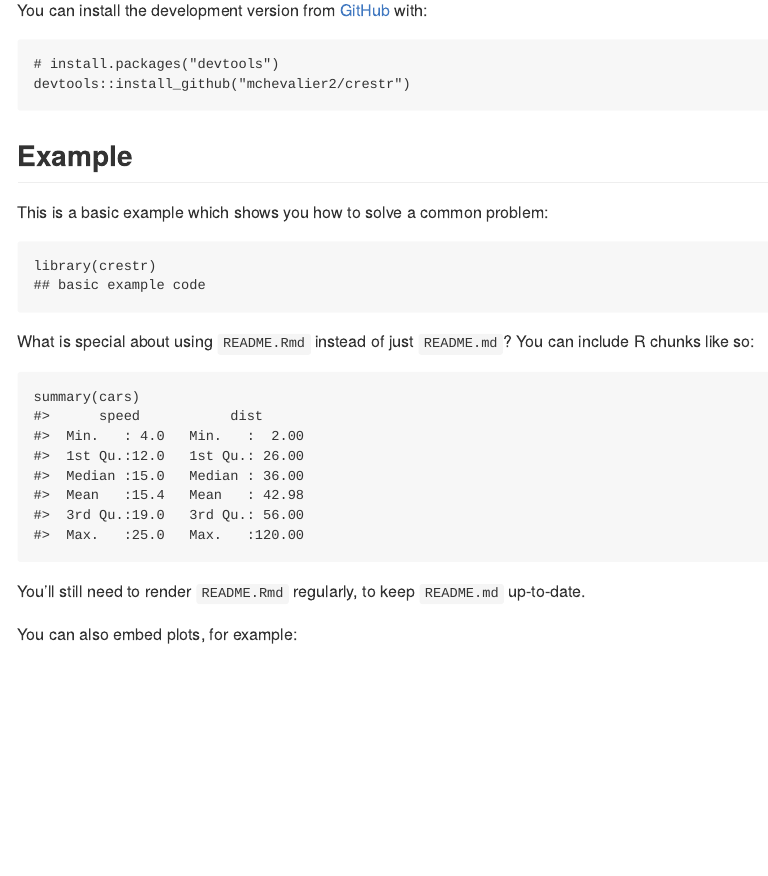
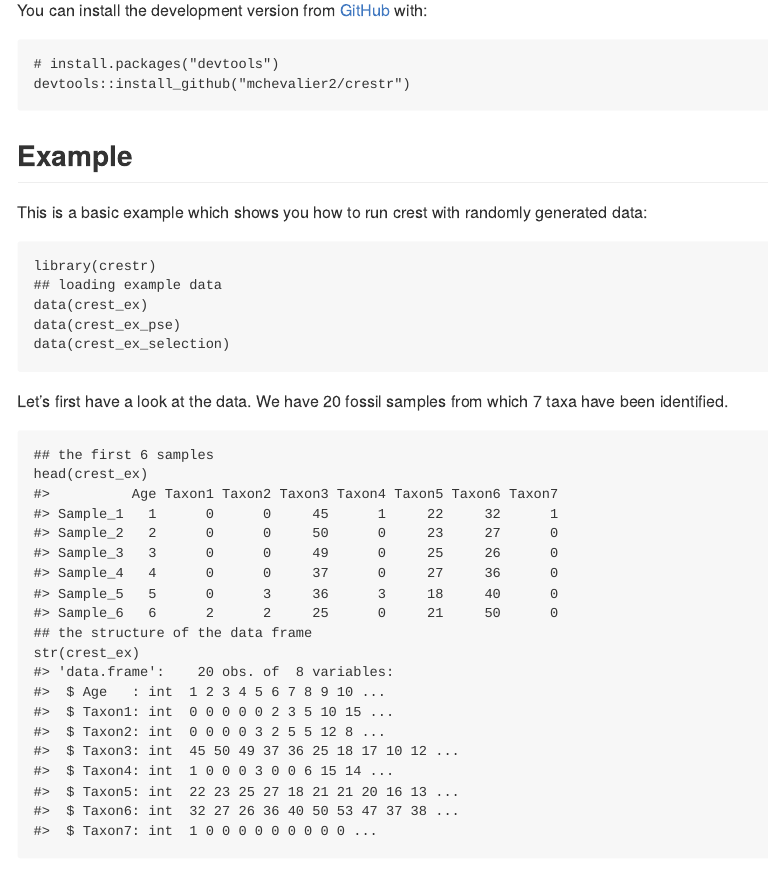
Before and after one commit to mchevalier2/crestr, an R Markdown document (README.Rmd): the page in a window 1100 px wide, from 220 px down. The pictures show the output file README.md that the author committed with the source, drawn offline in the style of GitHub.

Commit message:
update readme

````diff
--- a/README.Rmd
+++ b/README.Rmd
@@ -30,14 +31,22 @@
 ```
 ## Example
 
-This is a basic example which shows you how to solve a common problem:
+This is a basic example which shows you how to run crest with randomly generated
+data:
 
 ```{r example}
 library(crestr)
-## basic example code
+## loading example data
+data(crest_ex)
+data(crest_ex_pse)
+data(crest_ex_selection)
 ```
 
-What is special about using `README.Rmd` instead of just `README.md`? You can include R chunks like so:
+Let's first have a look at the data. We have 20 fossil samples from which 7 taxa
+have been identified.
 
-```{r cars}
-summary(cars)
+```{r data_preview_fossil}
+## the first 6 samples
+head(crest_ex)
+## the structure of the data frame
+str(crest_ex)
````
Also changed, not shown: README.md, README.Rmd (26 more changed lines).
